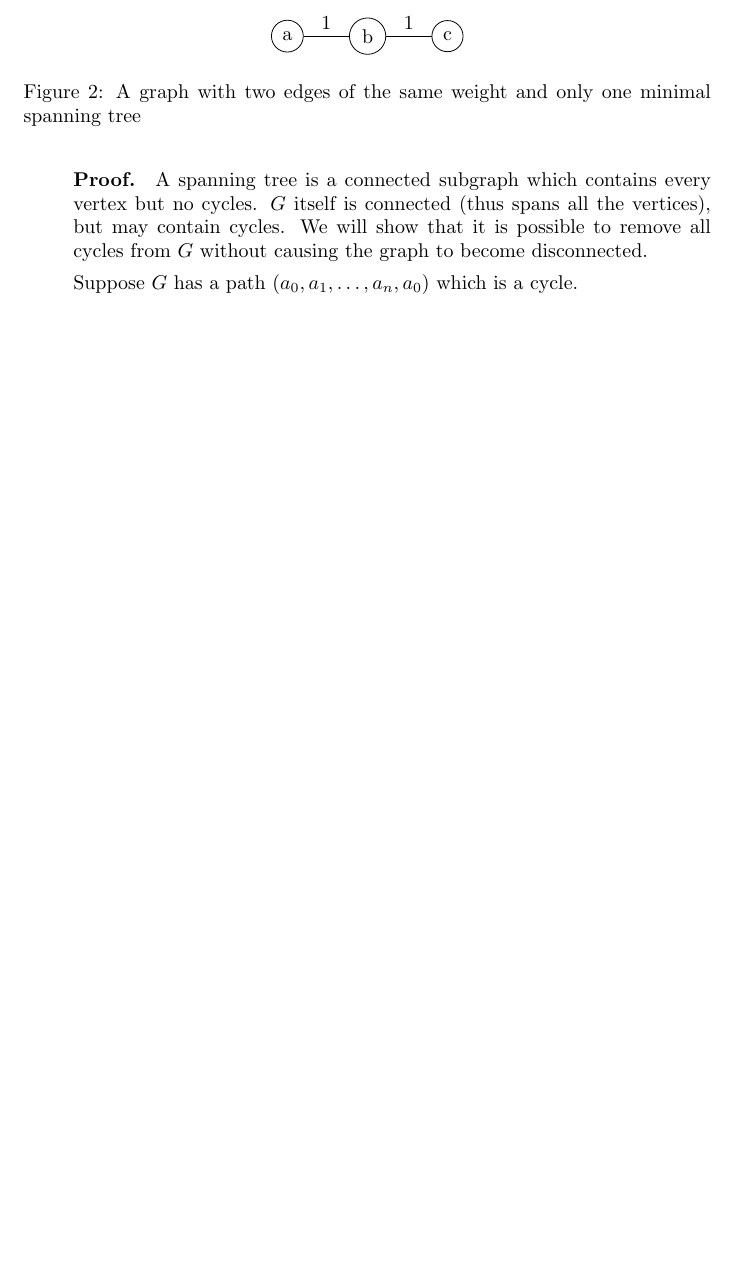
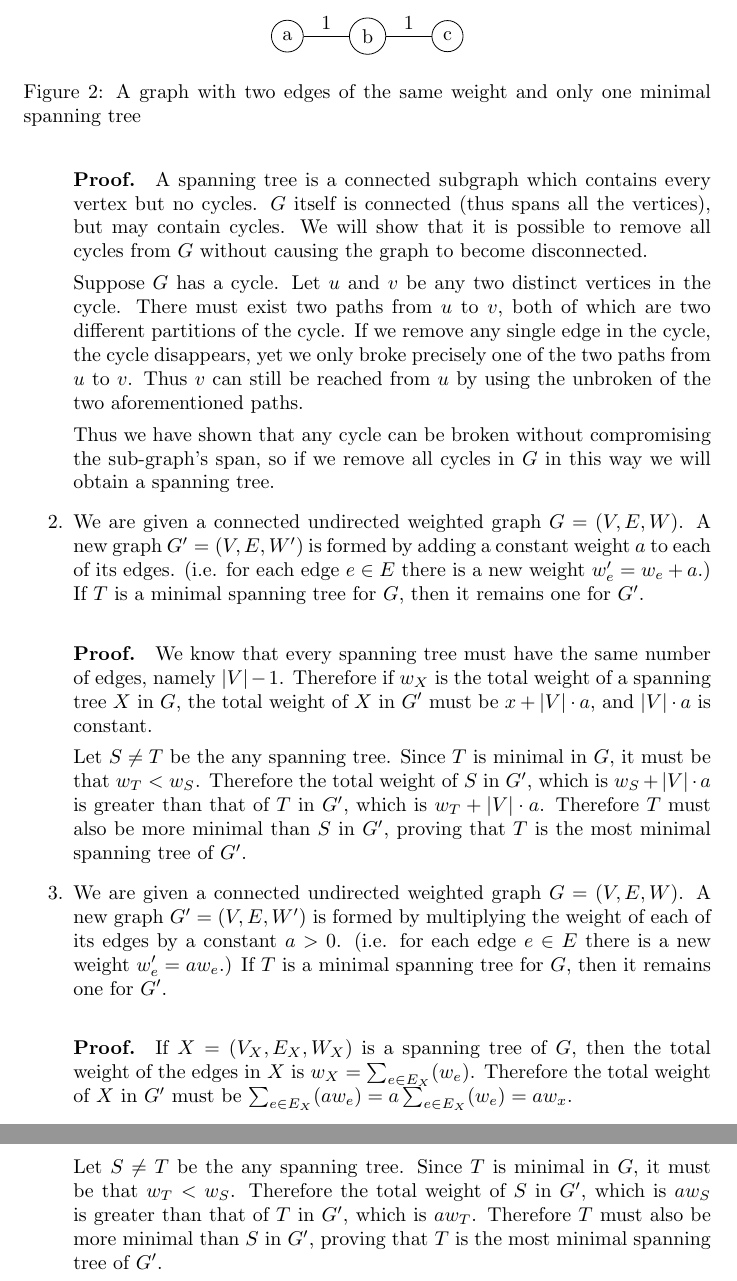
Before and after one commit to abrahammurciano/homework, a LaTeX problem sheet (3rd-Year/Algorithms/HW3/Algorithms-HW3.tex): part of page 5 of 5 before the commit and two parts of pages 5 and 6 of 6 after it, the two joined at a grey line, cut so that both start at the same text, the shorter picture padded with empty space. Compiled offline with pdfLaTeX.

Commit message:
finished 5

```diff
--- a/3rd-Year/Algorithms/HW3/Algorithms-HW3.tex
+++ b/3rd-Year/Algorithms/HW3/Algorithms-HW3.tex
@@ -217,7 +217,23 @@ For each of the following propositions we are to prove or disprove them. Let \(G
 
 		\paragraph{Proof.} A spanning tree is a connected subgraph which contains every vertex but no cycles. \(G\) itself is connected (thus spans all the vertices), but may contain cycles. We will show that it is possible to remove all cycles from \(G\) without causing the graph to become disconnected.
 
-		Suppose \(G\) has a path \((a_0, a_1, \dots, a_n, a_0)\) which is a cycle.
-\end{itemize}
+		Suppose \(G\) has a cycle. Let \(u\) and \(v\) be any two distinct vertices in the cycle. There must exist two paths from \(u\) to \(v\), both of which are two different partitions of the cycle. If we remove any single edge in the cycle, the cycle disappears, yet we only broke precisely one of the two paths from \(u\) to \(v\). Thus \(v\) can still be reached from \(u\) by using the unbroken of the two aforementioned paths.
+
+		Thus we have shown that any cycle can be broken without compromising the sub-graph's span, so if we remove all cycles in \(G\) in this way we will obtain a spanning tree.
+
+	\item
+		We are given a connected undirected weighted graph \(G=(V,E,W)\). A new graph \(G' = (V, E, W')\) is formed by adding a constant weight \(a\) to each of its edges. (i.e. for each edge \(e \in E\) there is a new weight \(w'_e = w_e + a\).) If \(T\) is a minimal spanning tree for \(G\), then it remains one for \(G'\).
+
+		\paragraph{Proof.} We know that every spanning tree must have the same number of edges, namely \(|V| - 1\). Therefore if \(w_X\) is the total weight of a spanning tree \(X\) in \(G\), the total weight of \(X\) in \(G'\) must be \(x + |V| \cdot a\), and \(|V| \cdot a\) is constant.
+
+		Let \(S \neq T\) be the any spanning tree. Since \(T\) is minimal in \(G\), it must be that \(w_T < w_S\). Therefore the total weight of \(S\) in \(G'\), which is \(w_S + |V| \cdot a\) is greater than that of \(T\) in \(G'\), which is \(w_T + |V| \cdot a\). Therefore \(T\) must also be more minimal than \(S\) in \(G'\), proving that \(T\) is the most minimal spanning tree of \(G'\).
+
+	\item
+		We are given a connected undirected weighted graph \(G=(V,E,W)\). A new graph \(G' = (V, E, W')\) is formed by multiplying the weight of each of its edges by a constant \(a > 0\). (i.e. for each edge \(e \in E\) there is a new weight \(w'_e = aw_e\).) If \(T\) is a minimal spanning tree for \(G\), then it remains one for \(G'\).
+
+		\paragraph{Proof.} If \(X = (V_X, E_X, W_X)\) is a spanning tree of \(G\), then the total weight of the edges in \(X\) is \(w_X = \sum_{e \in E_X}(w_e)\). Therefore the total weight of \(X\) in \(G'\) must be \(\sum_{e \in E_X}(aw_e) = a \sum_{e \in E_X}(w_e) = aw_x\).
+
+		Let \(S \neq T\) be the any spanning tree. Since \(T\) is minimal in \(G\), it must be that \(w_T < w_S\). Therefore the total weight of \(S\) in \(G'\), which is \(aw_S\) is greater than that of \(T\) in \(G'\), which is \(aw_T\). Therefore \(T\) must also be more minimal than \(S\) in \(G'\), proving that \(T\) is the most minimal spanning tree of \(G'\).
+\end{enumerate}
 
 \end{document}
```
Also changed, not shown: 3rd-Year/Algorithms/HW3/Algorithms-HW3.pdf, 3rd-Year/Algorithms/HW3/Algorithms-HW3.tex (2 more changed lines).
